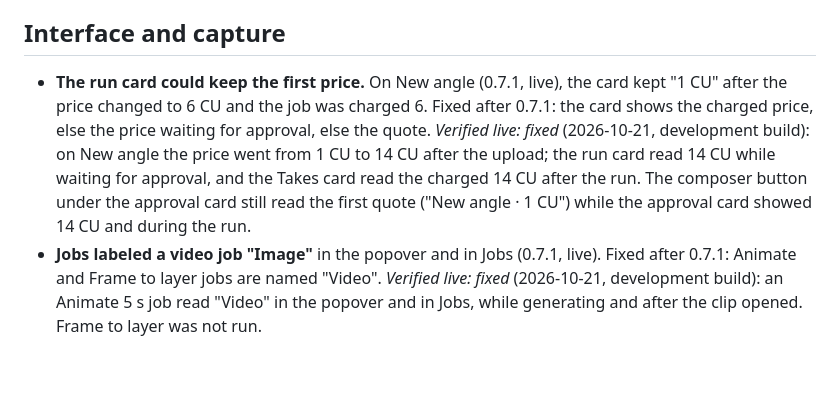
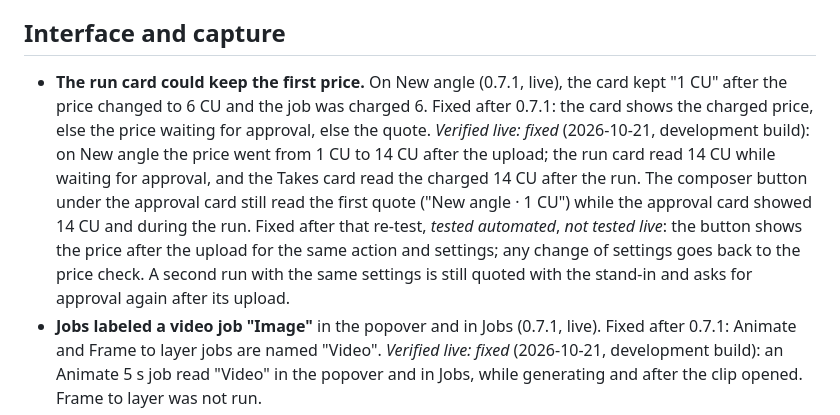
Before and after one commit to scenario-labs/photoshop-plugin, a Markdown page: docs/KNOWN_LIMITATIONS.md, the part around one of its changes. Drawn GitHub-style; blank space fills up the shorter version.

```diff
--- a/docs/KNOWN_LIMITATIONS.md
+++ b/docs/KNOWN_LIMITATIONS.md
@@ -37,7 +40,7 @@ Development build 0.7.1. This page lists what the build does not do yet, what it
 
 ## Interface and capture
 
-- **The run card could keep the first price.** On New angle (0.7.1, live), the card kept "1 CU" after the price changed to 6 CU and the job was charged 6. Fixed after 0.7.1: the card shows the charged price, else the price waiting for approval, else the quote. *Verified live: fixed* (2026-10-21, development build): on New angle the price went from 1 CU to 14 CU after the upload; the run card read 14 CU while waiting for approval, and the Takes card read the charged 14 CU after the run. The composer button under the approval card still read the first quote ("New angle · 1 CU") while the approval card showed 14 CU and during the run.
+- **The run card could keep the first price.** On New angle (0.7.1, live), the card kept "1 CU" after the price changed to 6 CU and the job was charged 6. Fixed after 0.7.1: the card shows the charged price, else the price waiting for approval, else the quote. *Verified live: fixed* (2026-10-21, development build): on New angle the price went from 1 CU to 14 CU after the upload; the run card read 14 CU while waiting for approval, and the Takes card read the charged 14 CU after the run. The composer button under the approval card still read the first quote ("New angle · 1 CU") while the approval card showed 14 CU and during the run. Fixed after that re-test, *tested automated*, *not tested live*: the button shows the price after the upload for the same action and settings; any change of settings goes back to the price check. A second run with the same settings is still quoted with the stand-in and asks for approval again after its upload.
 - **Jobs labeled a video job "Image"** in the popover and in Jobs (0.7.1, live). Fixed after 0.7.1: Animate and Frame to layer jobs are named "Video". *Verified live: fixed* (2026-10-21, development build): an Animate 5 s job read "Video" in the popover and in Jobs, while generating and after the clip opened. Frame to layer was not run.
 - **The agent's proposal card shows no picture** of the result: it names the client, the model, the target document and the History step.
 - **Library thumbnails** of recent assets can stay gray for a long time or not load, and the grid can leave its third column empty at 320 px. Search matches asset names, which are often not the words in the prompt ("sneaker" found nothing in a project holding a sneaker image).
```
Also changed, not shown: other parts of docs/KNOWN_LIMITATIONS.md (+4 -1 lines), CHANGELOG.md (+11 -0 lines), docs/STATUS.md (+8 -0 lines).
